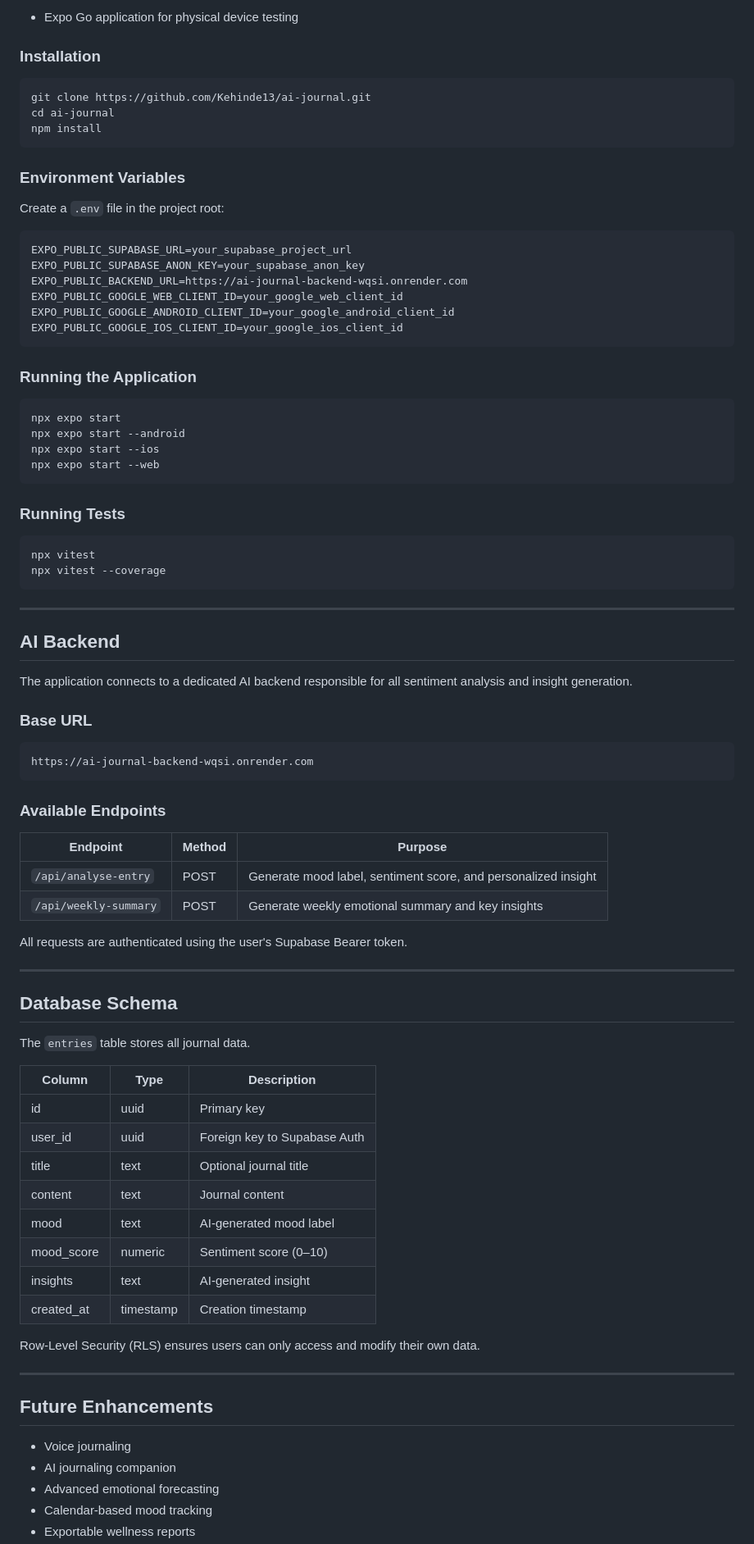
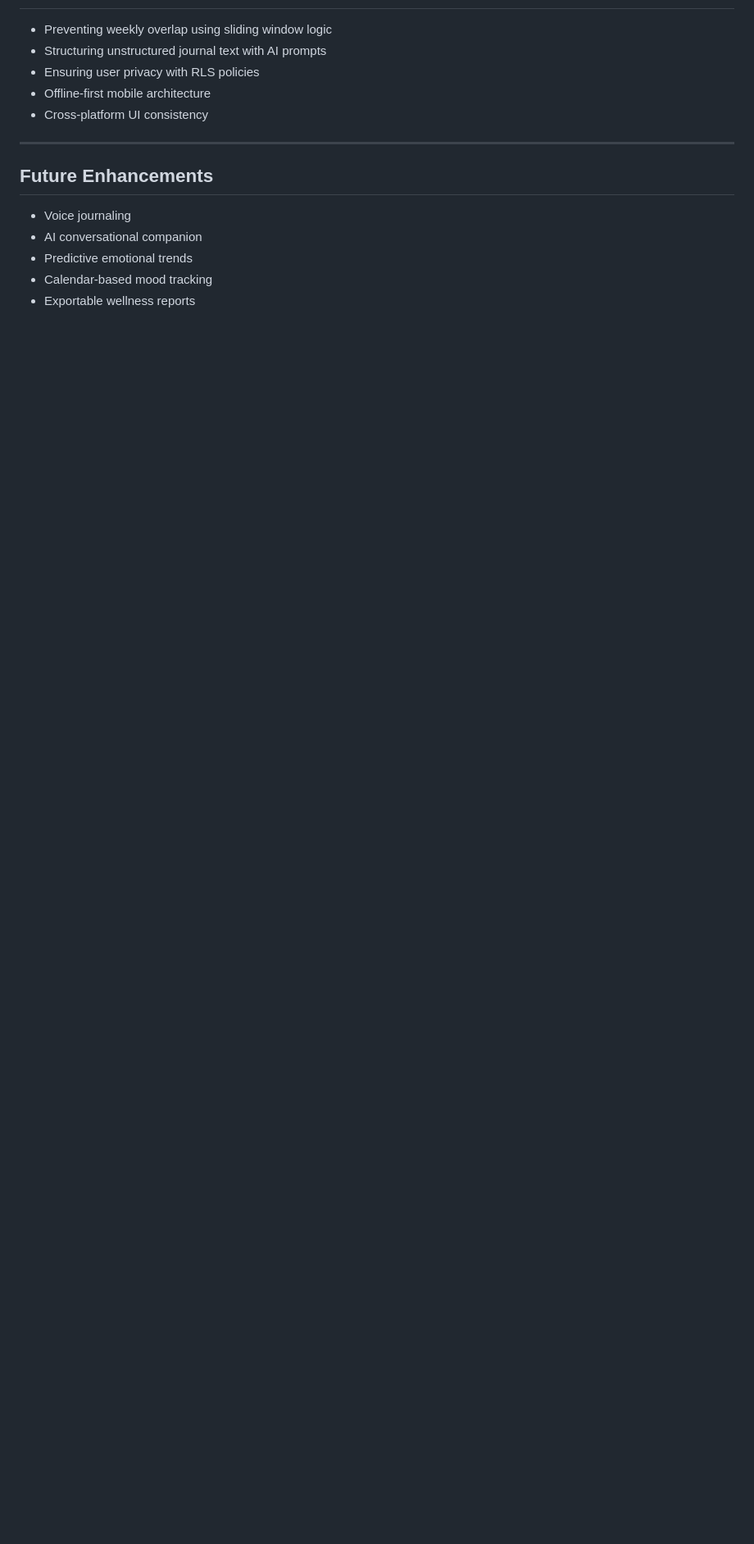
Before and after one commit to Kehinde13/ai-journal, a Markdown page: README.md, the part around one of its changes. Shown at 82% size. Rendered like a GitHub page; blank space fills up the shorter version.

Commit message:
Revise README for improved project documentation
Updated README to enhance clarity and detail about AI Journal's features, architecture, and technical achievements.

````diff
--- a/README.md
+++ b/README.md
@@ -274,88 +162,15 @@ npm install -g expo-cli
-- Expo Go application for physical device testing
-
-### Installation
-
-```bash
-git clone https://github.com/Kehinde13/ai-journal.git
-cd ai-journal
-npm install
-```
-
-### Environment Variables
-
-Create a `.env` file in the project root:
-
-```env
-EXPO_PUBLIC_SUPABASE_URL=your_supabase_project_url
-EXPO_PUBLIC_SUPABASE_ANON_KEY=your_supabase_anon_key
-EXPO_PUBLIC_BACKEND_URL=https://ai-journal-backend-wqsi.onrender.com
-EXPO_PUBLIC_GOOGLE_WEB_CLIENT_ID=your_google_web_client_id
-EXPO_PUBLIC_GOOGLE_ANDROID_CLIENT_ID=your_google_android_client_id
-EXPO_PUBLIC_GOOGLE_IOS_CLIENT_ID=your_google_ios_client_id
-```
-
-### Running the Application
-
-```bash
-npx expo start
-npx expo start --android
-npx expo start --ios
-npx expo start --web
-```
-
-### Running Tests
-
-```bash
-npx vitest
-npx vitest --coverage
-```
-
----
-
-## AI Backend
-
-The application connects to a dedicated AI backend responsible for all sentiment analysis and insight generation.
-
-### Base URL
-
-```text
-https://ai-journal-backend-wqsi.onrender.com
-```
-
-### Available Endpoints
-
-| Endpoint | Method | Purpose |
-|---------|---------|---------|
-| `/api/analyse-entry` | POST | Generate mood label, sentiment score, and personalized insight |
-| `/api/weekly-summary` | POST | Generate weekly emotional summary and key insights |
-
-All requests are authenticated using the user's Supabase Bearer token.
-
----
-
-## Database Schema
-
-The `entries` table stores all journal data.
-
-| Column | Type | Description |
-|---------|---------|---------|
-| id | uuid | Primary key |
-| user_id | uuid | Foreign key to Supabase Auth |
-| title | text | Optional journal title |
-| content | text | Journal content |
-| mood | text | AI-generated mood label |
-| mood_score | numeric | Sentiment score (0–10) |
-| insights | text | AI-generated insight |
-| created_at | timestamp | Creation timestamp |
-
-Row-Level Security (RLS) ensures users can only access and modify their own data.
+- Preventing weekly overlap using sliding window logic
+- Structuring unstructured journal text with AI prompts
+- Ensuring user privacy with RLS policies
+- Offline-first mobile architecture
+- Cross-platform UI consistency
 
 ---
 
 ## Future Enhancements
 
 - Voice journaling
-- AI journaling companion
-- Advanced emotional forecasting
+- AI conversational companion
+- Predictive emotional trends
 - Calendar-based mood tracking
 - Exportable wellness reports
````
Also changed, not shown: other parts of README.md (+114 -236 lines).
